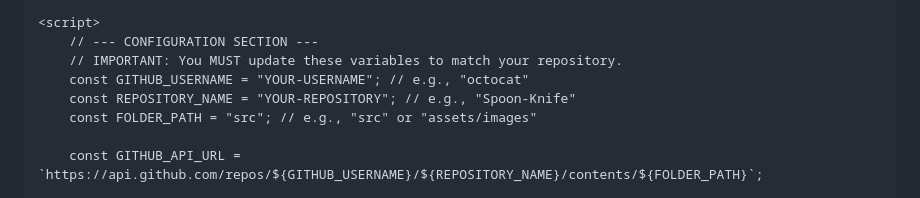
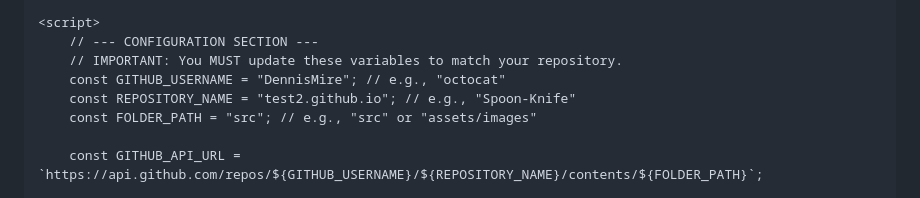
Before and after one commit to DennisMire/test2.github.io, a Markdown page: README.md, the part around the change. Drawn GitHub-style.

```diff
--- a/README.md
+++ b/README.md
@@ -59,8 +59,8 @@
     <script>
         // --- CONFIGURATION SECTION ---
         // IMPORTANT: You MUST update these variables to match your repository.
-        const GITHUB_USERNAME = "YOUR-USERNAME"; // e.g., "octocat"
-        const REPOSITORY_NAME = "YOUR-REPOSITORY"; // e.g., "Spoon-Knife"
+        const GITHUB_USERNAME = "DennisMire"; // e.g., "octocat"
+        const REPOSITORY_NAME = "test2.github.io"; // e.g., "Spoon-Knife"
         const FOLDER_PATH = "src"; // e.g., "src" or "assets/images"
 
         const GITHUB_API_URL = `https://api.github.com/repos/${GITHUB_USERNAME}/${REPOSITORY_NAME}/contents/${FOLDER_PATH}`;
```
